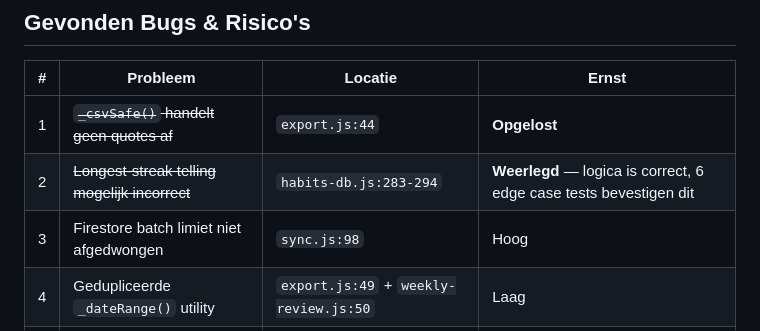
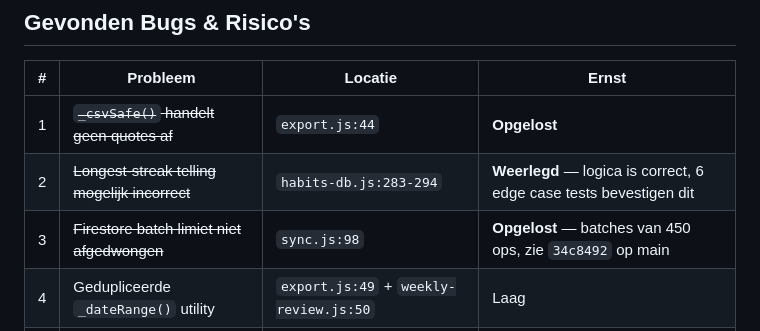
Before and after one commit to RHLOS/RHLOS, a Markdown page: NEXT_TEST_PRIORITIES.md, the part around the change. Drawn GitHub-style.

Commit message:
Mark bug #3 (Firestore batch limit) as resolved on main
Batch splitting to 450 ops was implemented in commit 34c8492
on main in a separate session.

https://claude.ai/code/session_01MGnQMHsPRRDv44Cv82VPX7

```diff
--- a/NEXT_TEST_PRIORITIES.md
+++ b/NEXT_TEST_PRIORITIES.md
@@ -132,7 +132,7 @@ Belangrijkste functies:
 |---|----------|---------|-------|
 | 1 | ~~`_csvSafe()` handelt geen quotes af~~ | `export.js:44` | **Opgelost** |
 | 2 | ~~Longest-streak telling mogelijk incorrect~~ | `habits-db.js:283-294` | **Weerlegd** — logica is correct, 6 edge case tests bevestigen dit |
-| 3 | Firestore batch limiet niet afgedwongen | `sync.js:98` | Hoog |
+| 3 | ~~Firestore batch limiet niet afgedwongen~~ | `sync.js:98` | **Opgelost** — batches van 450 ops, zie `34c8492` op main |
 | 4 | Gedupliceerde `_dateRange()` utility | `export.js:49` + `weekly-review.js:50` | Laag |
 | 5 | ~~`addGym()` laat NaN duration door~~ | `db.js:339` | **Opgelost** |
 | 6 | Geen HTML sanitization in PDF export | `export.js:282-518` | Medium (XSS) |
```
